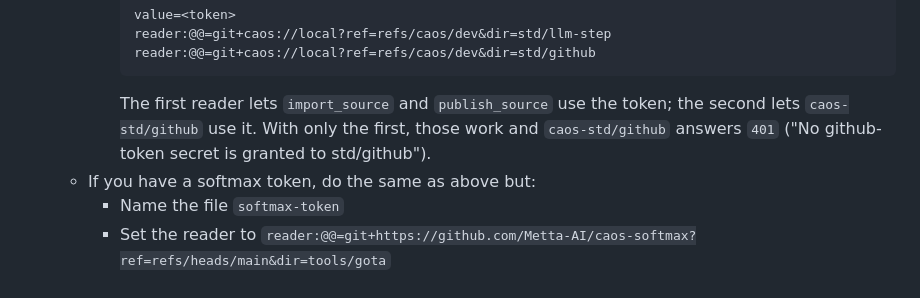
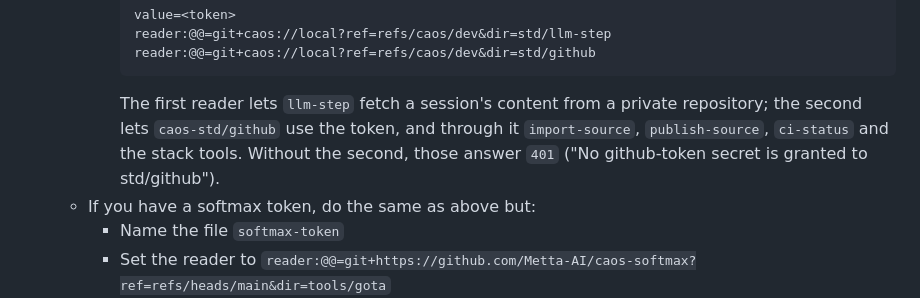
Before and after one commit to Metta-AI/caos, a Markdown page: README.md, the part around the change. Rendered like a GitHub page.

Commit message:
Edit source tree

````diff
--- a/README.md
+++ b/README.md
@@ -28,10 +28,11 @@ functions, cached by redis
       reader:@@=git+caos://local?ref=refs/caos/dev&dir=std/llm-step
       reader:@@=git+caos://local?ref=refs/caos/dev&dir=std/github
       ```
-      The first reader lets `import_source` and `publish_source` use the token;
-      the second lets `caos-std/github` use it. With only the first, those work
-      and `caos-std/github` answers `401` ("No github-token secret is granted to
-      std/github").
+      The first reader lets `llm-step` fetch a session's content from a private
+      repository; the second lets `caos-std/github` use the token, and through
+      it `import-source`, `publish-source`, `ci-status` and the stack tools.
+      Without the second, those answer `401` ("No github-token secret is
+      granted to std/github").
   - If you have a softmax token, do the same as above but:
     - Name the file `softmax-token`
     - Set the reader to `reader:@@=git+https://github.com/Metta-AI/caos-softmax?ref=refs/heads/main&dir=tools/gota`
````
